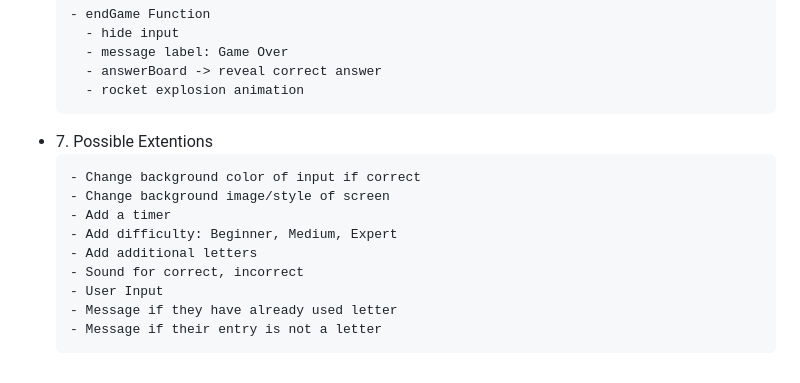
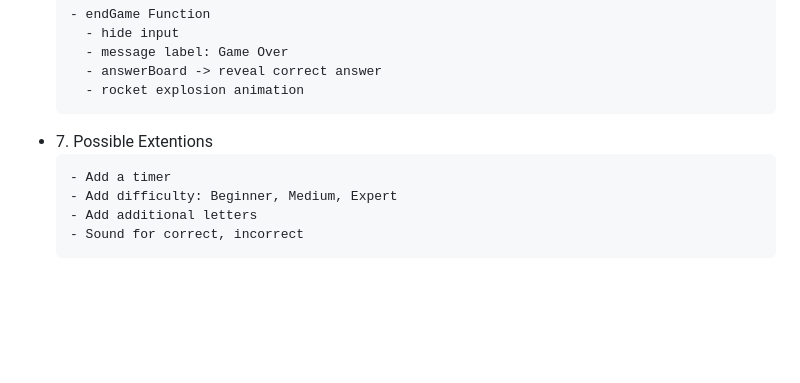
Before and after one commit to rothmana123/SoacemanGame, a Markdown page: readMe.md, the part around the change. Drawn GitHub-style; blank space fills up the shorter version.

```diff
--- a/readMe.md
+++ b/readMe.md
@@ -134,12 +134,7 @@ As a player,
 
   <li>7. Possible Extentions</li>
 
-    - Change background color of input if correct
-    - Change background image/style of screen
     - Add a timer
     - Add difficulty: Beginner, Medium, Expert
     - Add additional letters
     - Sound for correct, incorrect
-    - User Input
-    - Message if they have already used letter
-    - Message if their entry is not a letter
```
